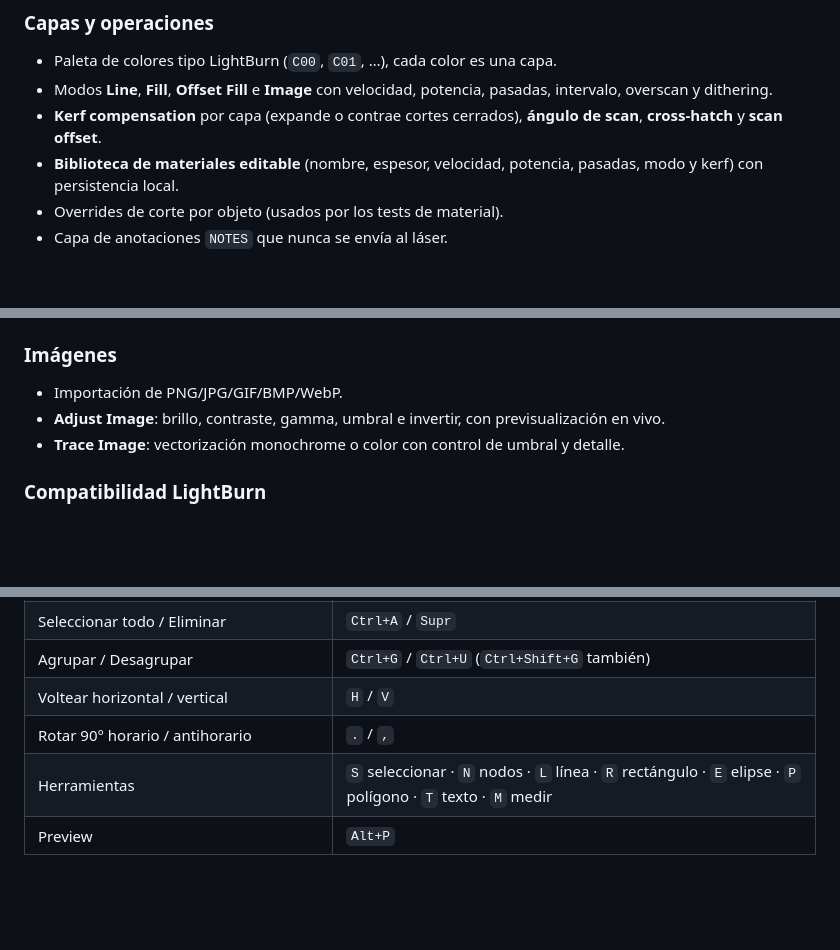
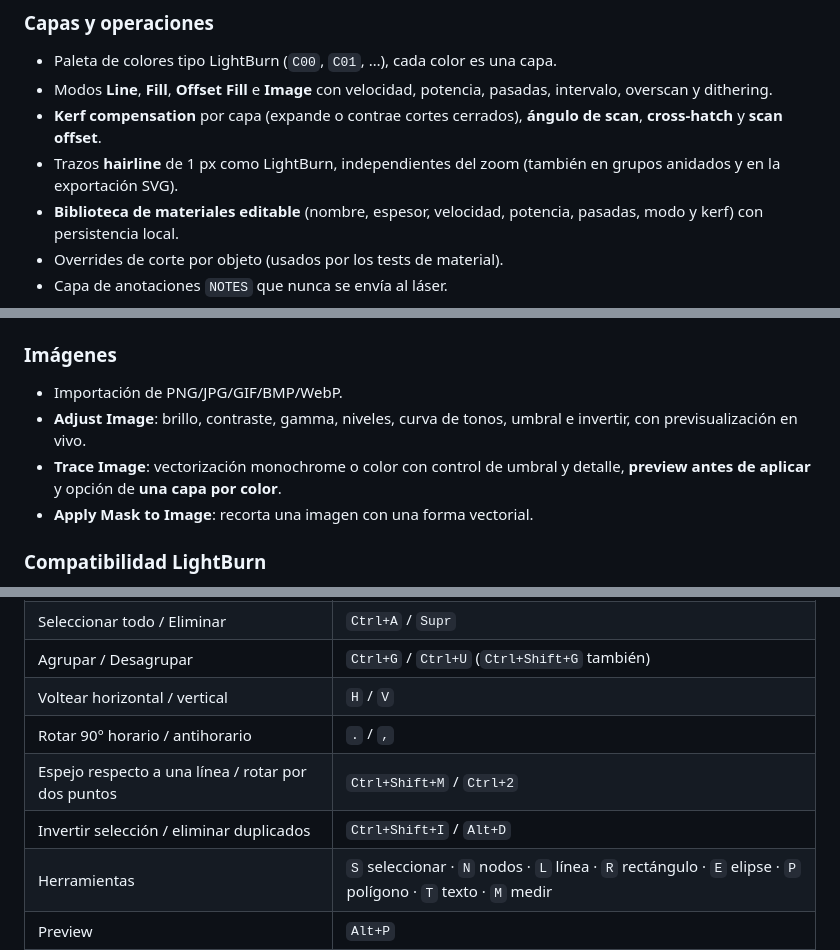
Before and after one commit to SJLS27/openburn, a Markdown page: README.md, 3 parts joined by grey strips. GitHub-like rendering; blank space fills up the shorter version.

Commit message:
docs: update roadmap and usage for hairlines, shortcuts and image tools

```diff
--- a/README.md
+++ b/README.md
@@ -46,6 +46,7 @@
 - Paleta de colores tipo LightBurn (`C00`, `C01`, …), cada color es una capa.
 - Modos **Line**, **Fill**, **Offset Fill** e **Image** con velocidad, potencia, pasadas, intervalo, overscan y dithering.
 - **Kerf compensation** por capa (expande o contrae cortes cerrados), **ángulo de scan**, **cross-hatch** y **scan offset**.
+- Trazos **hairline** de 1 px como LightBurn, independientes del zoom (también en grupos anidados y en la exportación SVG).
 - **Biblioteca de materiales editable** (nombre, espesor, velocidad, potencia, pasadas, modo y kerf) con persistencia local.
 - Overrides de corte por objeto (usados por los tests de material).
 - Capa de anotaciones `NOTES` que nunca se envía al láser.
@@ -70,8 +71,9 @@
 
 ### Imágenes
 - Importación de PNG/JPG/GIF/BMP/WebP.
-- **Adjust Image**: brillo, contraste, gamma, umbral e invertir, con previsualización en vivo.
-- **Trace Image**: vectorización monochrome o color con control de umbral y detalle.
+- **Adjust Image**: brillo, contraste, gamma, niveles, curva de tonos, umbral e invertir, con previsualización en vivo.
+- **Trace Image**: vectorización monochrome o color con control de umbral y detalle, **preview antes de aplicar** y opción de **una capa por color**.
+- **Apply Mask to Image**: recorta una imagen con una forma vectorial.
 
 ### Compatibilidad LightBurn
 - **Abre** proyectos `.lbrn` y `.lbrn2` (rectángulos, elipses, polígonos, paths con Bézier, grupos, texto con *backup path*, bitmaps y cut settings).
@@ -150,6 +152,8 @@ npm run build:app      # instalador (AppImage / NSIS / DMG) con electron-builder
 | Agrupar / Desagrupar | `Ctrl+G` / `Ctrl+U` (`Ctrl+Shift+G` también) |
 | Voltear horizontal / vertical | `H` / `V` |
 | Rotar 90° horario / antihorario | `.` / `,` |
+| Espejo respecto a una línea / rotar por dos puntos | `Ctrl+Shift+M` / `Ctrl+2` |
+| Invertir selección / eliminar duplicados | `Ctrl+Shift+I` / `Alt+D` |
 | Herramientas | `S` seleccionar · `N` nodos · `L` línea · `R` rectángulo · `E` elipse · `P` polígono · `T` texto · `M` medir |
 | Preview | `Alt+P` |
 | Zoom a página / a selección | `Ctrl+0` / `Ctrl+Shift+A` |
```
Also changed, not shown: TODO.md (+8 -7 lines), docs/USAGE.md (+10 -2 lines).
